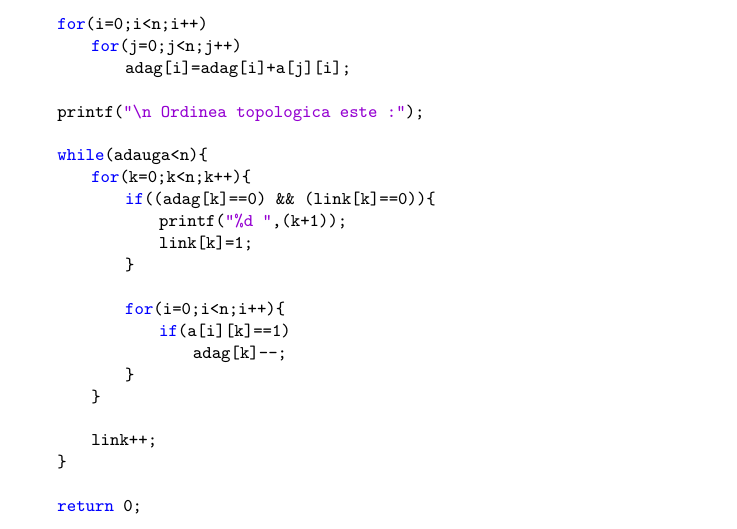
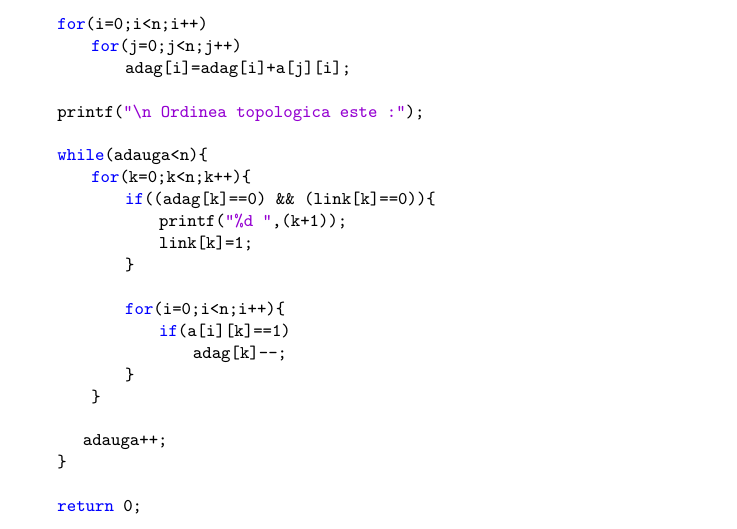
Before and after one commit to dan1234qa/Proiect-TopSort, a LaTeX document (#7BoariuDanAndrei/latexcodeefdsf.tex): part of page 6 of 9, cut so that both start at the same text. Compiled offline with pdfLaTeX.

Commit message:
Update latexcodeefdsf.tex

```diff
--- a/#7BoariuDanAndrei/latexcodeefdsf.tex
+++ b/#7BoariuDanAndrei/latexcodeefdsf.tex
@@ -127,7 +127,7 @@ int main(){
             }
         }
 
-        link++;
+       adauga++;
     }
 
     return 0;
```
